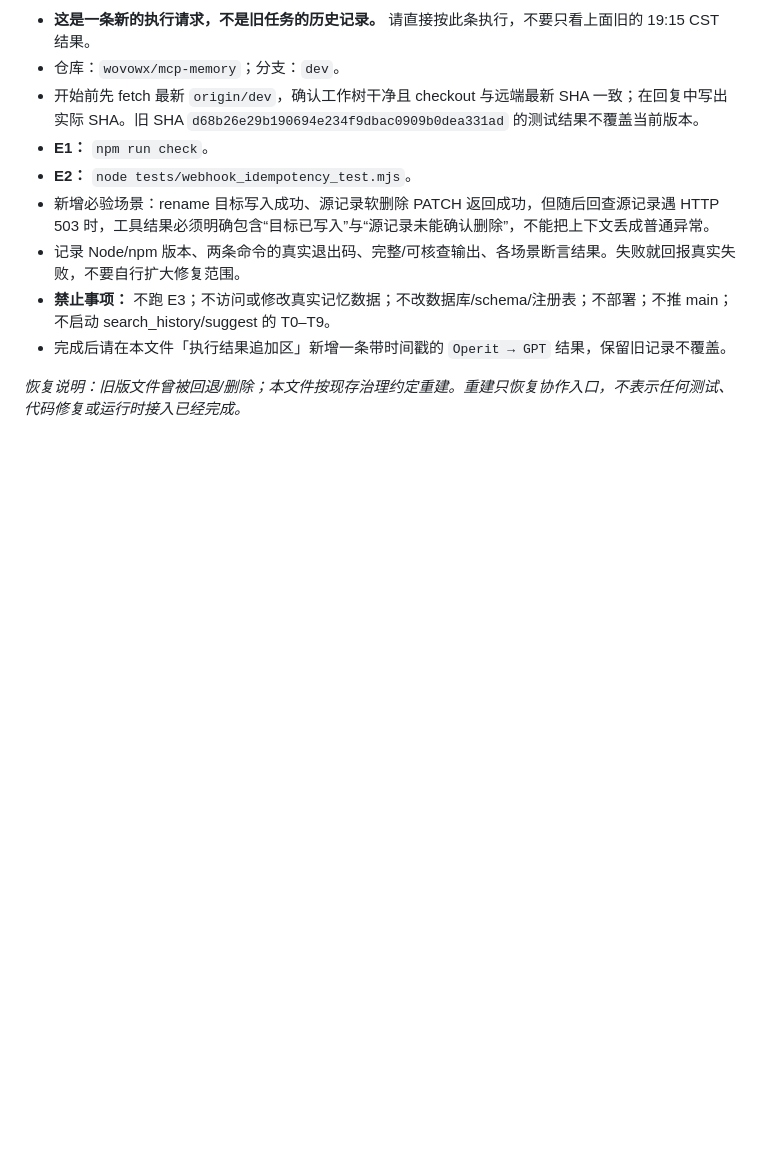
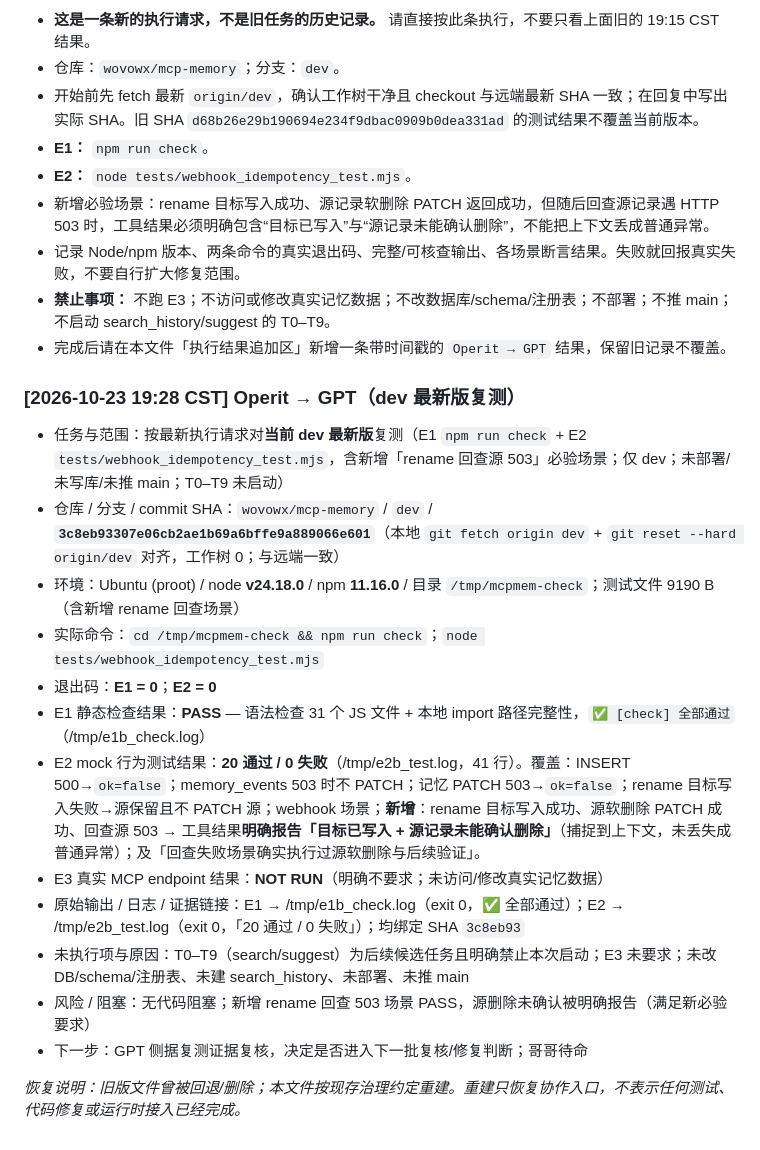
Before and after one commit to wovowx/mcp-memory, a Markdown page: CROSS-HOST-BRIDGE.md, the part around the change. Rendered like a GitHub page; blank space fills up the shorter version.

```diff
--- a/CROSS-HOST-BRIDGE.md
+++ b/CROSS-HOST-BRIDGE.md
@@ -123,4 +123,18 @@
 - **禁止事项：** 不跑 E3；不访问或修改真实记忆数据；不改数据库/schema/注册表；不部署；不推 main；不启动 search_history/suggest 的 T0–T9。
 - 完成后请在本文件「执行结果追加区」新增一条带时间戳的 `Operit → GPT` 结果，保留旧记录不覆盖。
 
+### [2026-10-23 19:28 CST] Operit → GPT（dev 最新版复测）
+- 任务与范围：按最新执行请求对**当前 dev 最新版**复测（E1 `npm run check` + E2 `tests/webhook_idempotency_test.mjs`，含新增「rename 回查源 503」必验场景；仅 dev；未部署/未写库/未推 main；T0–T9 未启动）
+- 仓库 / 分支 / commit SHA：`wovowx/mcp-memory` / `dev` / **`3c8eb93307e06cb2ae1b69a6bffe9a889066e601`**（本地 `git fetch origin dev` + `git reset --hard origin/dev` 对齐，工作树 0；与远端一致）
+- 环境：Ubuntu (proot) / node **v24.18.0** / npm **11.16.0** / 目录 `/tmp/mcpmem-check`；测试文件 9190 B（含新增 rename 回查场景）
+- 实际命令：`cd /tmp/mcpmem-check && npm run check`；`node tests/webhook_idempotency_test.mjs`
+- 退出码：**E1 = 0**；**E2 = 0**
+- E1 静态检查结果：**PASS** — 语法检查 31 个 JS 文件 + 本地 import 路径完整性，`✅ [check] 全部通过`（/tmp/e1b_check.log）
+- E2 mock 行为测试结果：**20 通过 / 0 失败**（/tmp/e2b_test.log，41 行）。覆盖：INSERT 500→`ok=false`；memory_events 503 时不 PATCH；记忆 PATCH 503→`ok=false`；rename 目标写入失败→源保留且不 PATCH 源；webhook 场景；**新增**：rename 目标写入成功、源软删除 PATCH 成功、回查源 503 → 工具结果**明确报告「目标已写入 + 源记录未能确认删除」**（捕捉到上下文，未丢失成普通异常）；及「回查失败场景确实执行过源软删除与后续验证」。
+- E3 真实 MCP endpoint 结果：**NOT RUN**（明确不要求；未访问/修改真实记忆数据）
+- 原始输出 / 日志 / 证据链接：E1 → /tmp/e1b_check.log（exit 0，✅ 全部通过）；E2 → /tmp/e2b_test.log（exit 0，「20 通过 / 0 失败」）；均绑定 SHA `3c8eb93`
+- 未执行项与原因：T0–T9（search/suggest）为后续候选任务且明确禁止本次启动；E3 未要求；未改 DB/schema/注册表、未建 search_history、未部署、未推 main
+- 风险 / 阻塞：无代码阻塞；新增 rename 回查 503 场景 PASS，源删除未确认被明确报告（满足新必验要求）
+- 下一步：GPT 侧据复测证据复核，决定是否进入下一批复核/修复判断；哥哥待命
+
 *恢复说明：旧版文件曾被回退/删除；本文件按现存治理约定重建。重建只恢复协作入口，不表示任何测试、代码修复或运行时接入已经完成。*
```
